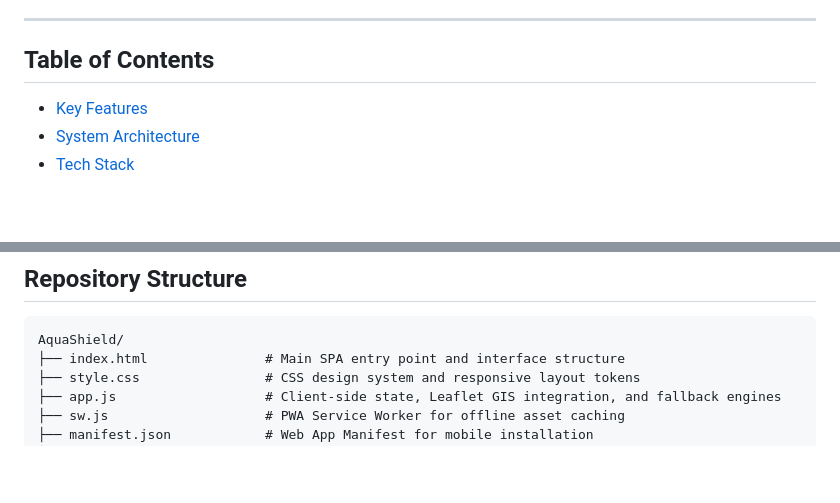
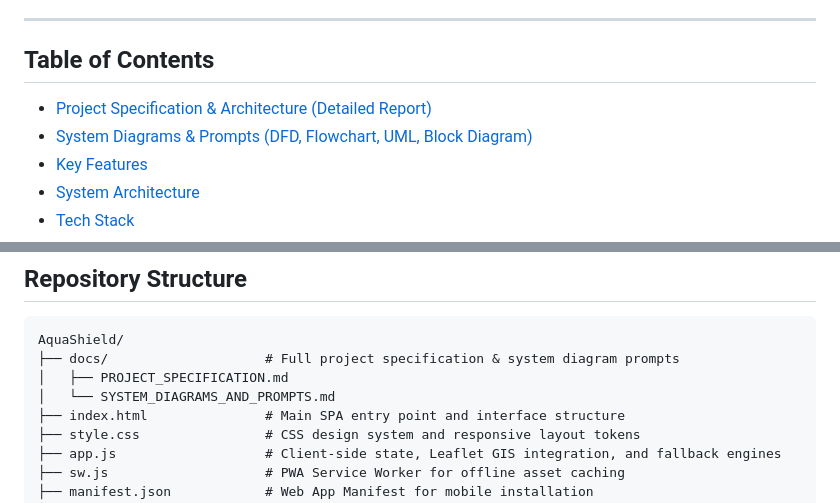
Before and after one commit to bash30ribs/AquaShield, a Markdown page: README.md, 2 parts joined by grey strips. GitHub-like rendering; blank space fills up the shorter version.

Commit message:
docs: add full project specification, architecture report, and diagram prompts

````diff
--- a/README.md
+++ b/README.md
@@ -6,6 +6,8 @@ AquaShield is an open-source coastal safety and disaster response platform desig
 
 ## Table of Contents
 
+- [Project Specification & Architecture (Detailed Report)](docs/PROJECT_SPECIFICATION.md)
+- [System Diagrams & Prompts (DFD, Flowchart, UML, Block Diagram)](docs/SYSTEM_DIAGRAMS_AND_PROMPTS.md)
 - [Key Features](#key-features)
 - [System Architecture](#system-architecture)
 - [Tech Stack](#tech-stack)
@@ -216,6 +218,9 @@ Full parameter schemas and request/response models are accessible at `/docs`.
 
 ```
 AquaShield/
+├── docs/                    # Full project specification & system diagram prompts
+│   ├── PROJECT_SPECIFICATION.md
+│   └── SYSTEM_DIAGRAMS_AND_PROMPTS.md
 ├── index.html               # Main SPA entry point and interface structure
 ├── style.css                # CSS design system and responsive layout tokens
 ├── app.js                   # Client-side state, Leaflet GIS integration, and fallback engines
````
Also changed, not shown: docs/PROJECT_SPECIFICATION.md (added, +202 -0 lines), docs/SYSTEM_DIAGRAMS_AND_PROMPTS.md (added, +438 -0 lines).
